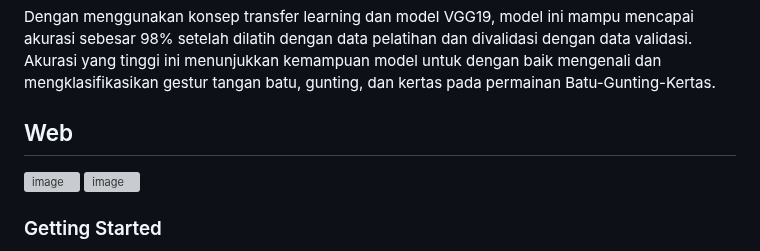
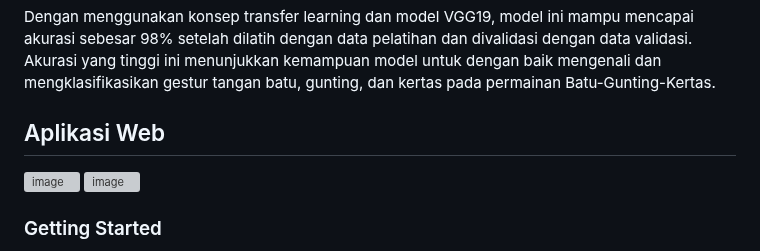
Before and after one commit to delananda30/rpsprediction, a Markdown page: README.md, the part around the change. Rendered like a GitHub page; grey boxes are pictures that could not be loaded.

```diff
--- a/README.md
+++ b/README.md
@@ -52,7 +52,7 @@ VGG19 (Visual Geometry Group 19) adalah salah satu arsitektur model Deep Convolu
 
 Dengan menggunakan konsep transfer learning dan model VGG19, model ini mampu mencapai akurasi sebesar 98% setelah dilatih dengan data pelatihan dan divalidasi dengan data validasi. Akurasi yang tinggi ini menunjukkan kemampuan model untuk dengan baik mengenali dan mengklasifikasikan gestur tangan batu, gunting, dan kertas pada permainan Batu-Gunting-Kertas.
 
-## Web
+## Aplikasi Web
 <img width="960" alt="image" src="https://github.com/delananda30/rpsprediction/assets/71807981/f128877e-bbab-4e7f-926c-dd7d7cdf6b38">
 <img width="960" alt="image" src="https://github.com/delananda30/rpsprediction/assets/71807981/744c8b92-9560-4528-9d62-f35ec814fc1f">
 
```
